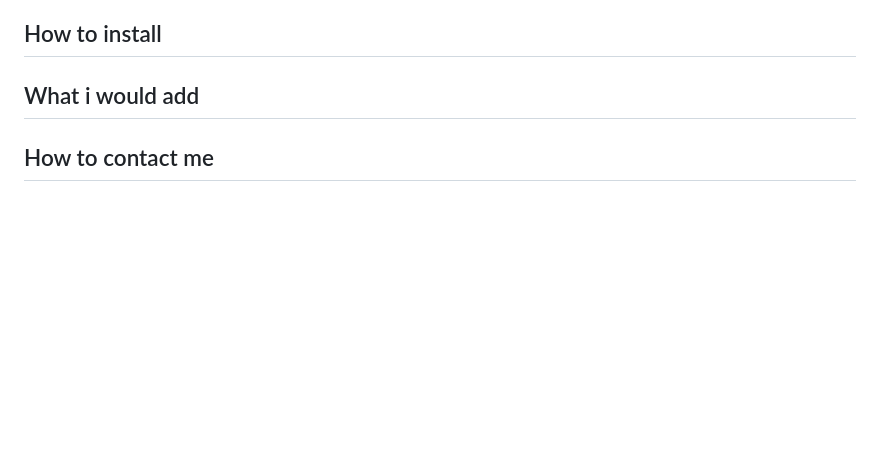
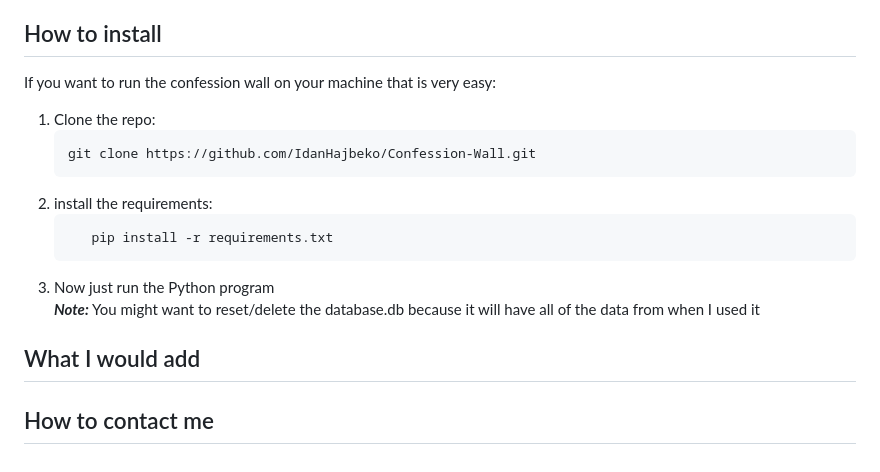
Before and after one commit to IdanHajbeko/Confession-Wall, a Markdown page: README.md, the part around the change printed below. Drawn GitHub-style; blank space fills up the shorter version.

````diff
--- a/README.md
+++ b/README.md
@@ -45,6 +44,16 @@ Yes, I could choose the easy option and use a hosting service but for learning p
 
 ## How to install
-
-## What i would add
+If you want to run the confession wall on your machine that is very easy:
+1. Clone the repo:
+   ```sh
+   git clone https://github.com/IdanHajbeko/Confession-Wall.git
+   ```
+2. install the requirements:
+   ```sh
+      pip install -r requirements.txt
+   ```
+3. Now just run the Python program
+<br>***Note:*** You might want to reset/delete the database.db because it will have all of the data from when I used it
+## What I would add
 
 ## How to contact me
````
Also changed, not shown: other parts of README.md (+1 -2 lines).
